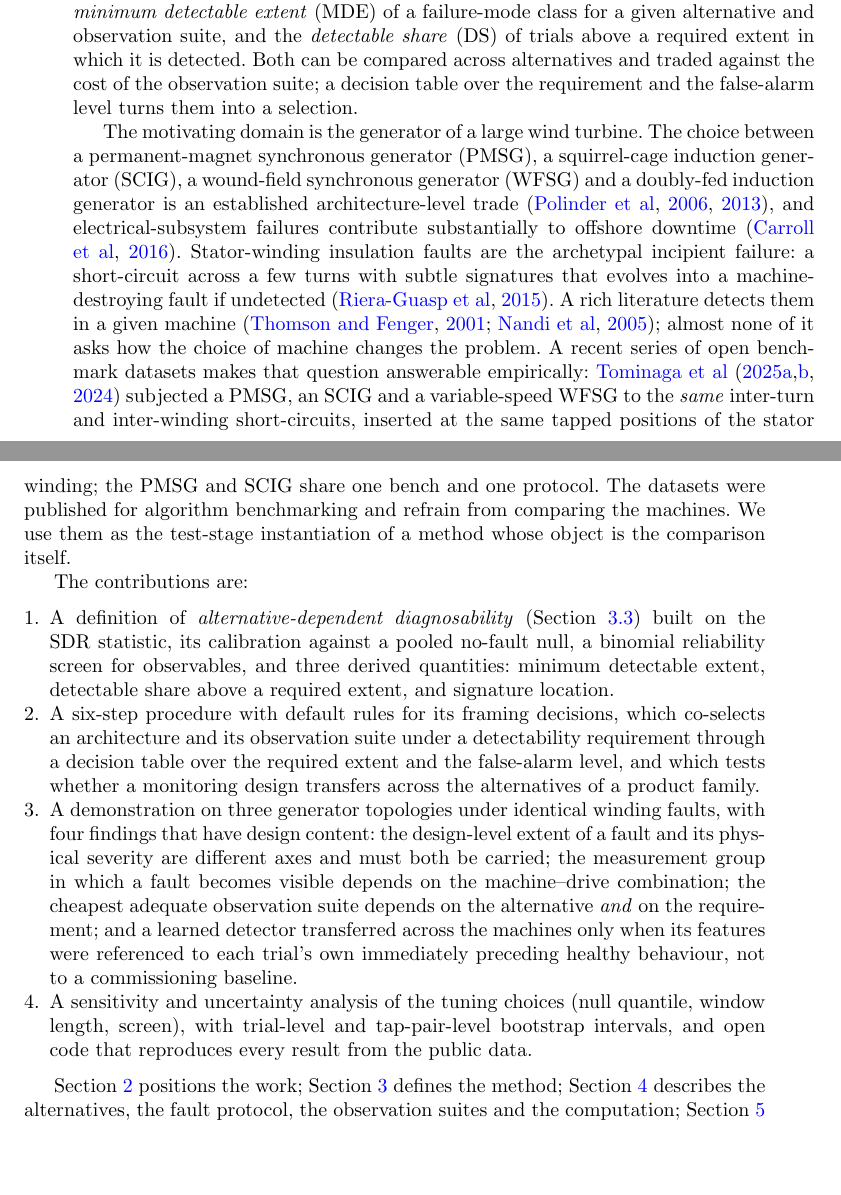
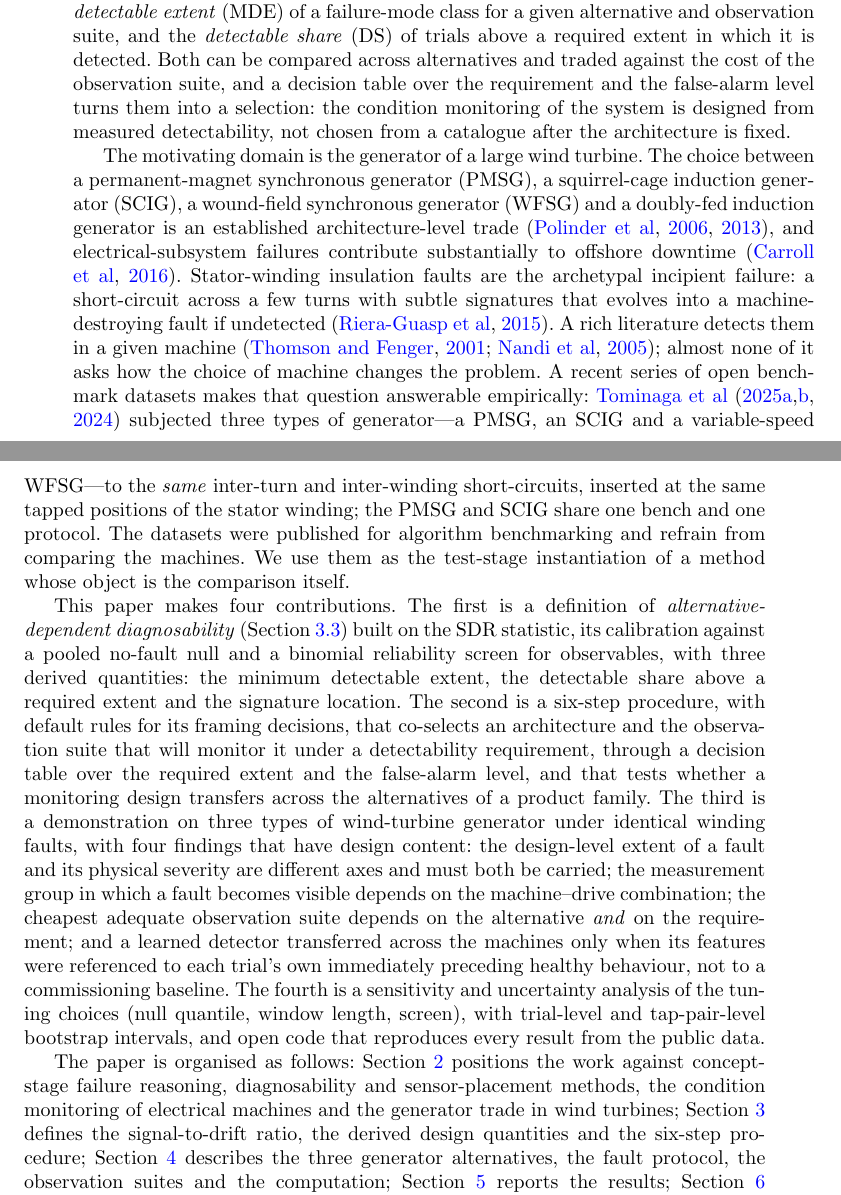
Before and after one commit to htcanseven/Claude, a LaTeX paper (paper/main.tex, which reads paper/sections/intro.tex): two parts of pages 2 and 3 of 29, joined at a grey line, cut so that both start at the same text, the shorter picture padded with empty space. Compiled offline with pdfLaTeX.

Commit message:
Align the text with the final title; contributions as a paragraph
Abstract, introduction, Section 4 heading and conclusions now use the
title's wording (detectability-driven design of condition monitoring,
three types of wind-turbine generator). The four contributions at the
end of the introduction are written as one paragraph instead of a list,
and the last paragraph of the introduction starts with "The paper is
organised as follows". Abstract 248 words; manuscript still 29 pages.
README names the sn-basic reference option actually in use.

Co-Authored-By: Claude Fable 5.1 <noreply@anthropic.com>
Claude-Session: https://claude.ai/code/session_017Fg58fjWutBvuY6PvgqqKK

```diff
--- a/paper/sections/intro.tex
+++ b/paper/sections/intro.tex
@@ -2,16 +2,10 @@
 
 The architecture of an engineered system is chosen early, against criteria that are easy to quantify at that stage: performance, mass, cost, efficiency, manufacturability. Whether the failures that matter in service will be \emph{observable}---and therefore detectable before they become expensive---is rarely among those criteria. Condition monitoring is specified later, by different people, for an architecture that is already fixed, and its difficulties are treated as signal-processing problems rather than as consequences of the architectural decision. The design community has methods that reason about failure at the concept stage---function--failure mapping and functional-failure reasoning evaluate architectures by the faults they can propagate \citep{Tumer2003, Stone2005, Kurtoglu2010}---and the diagnosis community has structural methods that decide, from a model, which faults a given sensor set can detect \citep{Krysander2008, Blanke2016}. Neither gives the designer an empirical \emph{magnitude} of detectability that is calibrated against the healthy behaviour of each alternative and comparable across alternatives whose signals live in different physical units, and neither poses architecture and monitoring suite as one co-selection problem. This paper does both.
 
-The central idea is to treat diagnosability as a property of the triple (architecture, control structure, observation suite) and to evaluate it with a single scale-free statistic computed from trials---measured or simulated---in which a failure mode of known extent is introduced into an otherwise healthy system. We call the statistic the signal-to-drift ratio (SDR): the relative change of an observable feature between a reference interval and a faulted interval, divided by the size of the relative changes the same feature exhibits between adjacent reference intervals when nothing is wrong. An SDR of one marks the point at which a fault of that extent becomes distinguishable from the ordinary non-stationarity of the healthy system at a chosen per-trial false-alarm rate. From the SDR follow the quantities a designer can write requirements on: the \emph{minimum detectable extent} (MDE) of a failure-mode class for a given alternative and observation suite, and the \emph{detectable share} (DS) of trials above a required extent in which it is detected. Both can be compared across alternatives and traded against the cost of the observation suite; a decision table over the requirement and the false-alarm level turns them into a selection.
+The central idea is to treat diagnosability as a property of the triple (architecture, control structure, observation suite) and to evaluate it with a single scale-free statistic computed from trials---measured or simulated---in which a failure mode of known extent is introduced into an otherwise healthy system. We call the statistic the signal-to-drift ratio (SDR): the relative change of an observable feature between a reference interval and a faulted interval, divided by the size of the relative changes the same feature exhibits between adjacent reference intervals when nothing is wrong. An SDR of one marks the point at which a fault of that extent becomes distinguishable from the ordinary non-stationarity of the healthy system at a chosen per-trial false-alarm rate. From the SDR follow the quantities a designer can write requirements on: the \emph{minimum detectable extent} (MDE) of a failure-mode class for a given alternative and observation suite, and the \emph{detectable share} (DS) of trials above a required extent in which it is detected. Both can be compared across alternatives and traded against the cost of the observation suite, and a decision table over the requirement and the false-alarm level turns them into a selection: the condition monitoring of the system is designed from measured detectability, not chosen from a catalogue after the architecture is fixed.
 
-The motivating domain is the generator of a large wind turbine. The choice between a permanent-magnet synchronous generator (PMSG), a squirrel-cage induction generator (SCIG), a wound-field synchronous generator (WFSG) and a doubly-fed induction generator is an established architecture-level trade \citep{Polinder2006, Polinder2013}, and electrical-subsystem failures contribute substantially to offshore downtime \citep{Carroll2016}. Stator-winding insulation faults are the archetypal incipient failure: a short-circuit across a few turns with subtle signatures that evolves into a machine-destroying fault if undetected \citep{RieraGuasp2015}. A rich literature detects them in a given machine \citep{Thomson2001, Nandi2005}; almost none of it asks how the choice of machine changes the problem. A recent series of open benchmark datasets makes that question answerable empirically: \citet{Tominaga2025pmsg, Tominaga2025scig, Tominaga2024gen} subjected a PMSG, an SCIG and a variable-speed WFSG to the \emph{same} inter-turn and inter-winding short-circuits, inserted at the same tapped positions of the stator winding; the PMSG and SCIG share one bench and one protocol. The datasets were published for algorithm benchmarking and refrain from comparing the machines. We use them as the test-stage instantiation of a method whose object is the comparison itself.
+The motivating domain is the generator of a large wind turbine. The choice between a permanent-magnet synchronous generator (PMSG), a squirrel-cage induction generator (SCIG), a wound-field synchronous generator (WFSG) and a doubly-fed induction generator is an established architecture-level trade \citep{Polinder2006, Polinder2013}, and electrical-subsystem failures contribute substantially to offshore downtime \citep{Carroll2016}. Stator-winding insulation faults are the archetypal incipient failure: a short-circuit across a few turns with subtle signatures that evolves into a machine-destroying fault if undetected \citep{RieraGuasp2015}. A rich literature detects them in a given machine \citep{Thomson2001, Nandi2005}; almost none of it asks how the choice of machine changes the problem. A recent series of open benchmark datasets makes that question answerable empirically: \citet{Tominaga2025pmsg, Tominaga2025scig, Tominaga2024gen} subjected three types of generator---a PMSG, an SCIG and a variable-speed WFSG---to the \emph{same} inter-turn and inter-winding short-circuits, inserted at the same tapped positions of the stator winding; the PMSG and SCIG share one bench and one protocol. The datasets were published for algorithm benchmarking and refrain from comparing the machines. We use them as the test-stage instantiation of a method whose object is the comparison itself.
 
-The contributions are:
-\begin{enumerate}
-  \item A definition of \emph{alternative-dependent diagnosability} (Section~\ref{sec:derived}) built on the SDR statistic, its calibration against a pooled no-fault null, a binomial reliability screen for observables, and three derived quantities: minimum detectable extent, detectable share above a required extent, and signature location.
-  \item A six-step procedure with default rules for its framing decisions, which co-selects an architecture and its observation suite under a detectability requirement through a decision table over the required extent and the false-alarm level, and which tests whether a monitoring design transfers across the alternatives of a product family.
-  \item A demonstration on three generator topologies under identical winding faults, with four findings that have design content: the design-level extent of a fault and its physical severity are different axes and must both be carried; the measurement group in which a fault becomes visible depends on the machine--drive combination; the cheapest adequate observation suite depends on the alternative \emph{and} on the requirement; and a learned detector transferred across the machines only when its features were referenced to each trial's own immediately preceding healthy behaviour, not to a commissioning baseline.
-  \item A sensitivity and uncertainty analysis of the tuning choices (null quantile, window length, screen), with trial-level and tap-pair-level bootstrap intervals, and open code that reproduces every result from the public data.
-\end{enumerate}
+This paper makes four contributions. The first is a definition of \emph{alternative-dependent diagnosability} (Section~\ref{sec:derived}) built on the SDR statistic, its calibration against a pooled no-fault null and a binomial reliability screen for observables, with three derived quantities: the minimum detectable extent, the detectable share above a required extent and the signature location. The second is a six-step procedure, with default rules for its framing decisions, that co-selects an architecture and the observation suite that will monitor it under a detectability requirement, through a decision table over the required extent and the false-alarm level, and that tests whether a monitoring design transfers across the alternatives of a product family. The third is a demonstration on three types of wind-turbine generator under identical winding faults, with four findings that have design content: the design-level extent of a fault and its physical severity are different axes and must both be carried; the measurement group in which a fault becomes visible depends on the machine--drive combination; the cheapest adequate observation suite depends on the alternative \emph{and} on the requirement; and a learned detector transferred across the machines only when its features were referenced to each trial's own immediately preceding healthy behaviour, not to a commissioning baseline. The fourth is a sensitivity and uncertainty analysis of the tuning choices (null quantile, window length, screen), with trial-level and tap-pair-level bootstrap intervals, and open code that reproduces every result from the public data.
 
-Section~\ref{sec:background} positions the work; Section~\ref{sec:method} defines the method; Section~\ref{sec:demo} describes the alternatives, the fault protocol, the observation suites and the computation; Section~\ref{sec:results} reports the results; Section~\ref{sec:discussion} draws out the design implications and the limits of what one machine per alternative supports; Section~\ref{sec:conclusion} concludes.
+The paper is organised as follows: Section~\ref{sec:background} positions the work against concept-stage failure reasoning, diagnosability and sensor-placement methods, the condition monitoring of electrical machines and the generator trade in wind turbines; Section~\ref{sec:method} defines the signal-to-drift ratio, the derived design quantities and the six-step procedure; Section~\ref{sec:demo} describes the three generator alternatives, the fault protocol, the observation suites and the computation; Section~\ref{sec:results} reports the results; Section~\ref{sec:discussion} draws out the design implications and the limits of what one machine per alternative supports; and Section~\ref{sec:conclusion} concludes.
```
Also changed, not shown: paper/sections/abstract.tex (+1 -1 lines), paper/sections/conclusion.tex (+2 -2 lines), paper/sections/demo.tex (+1 -1 lines), paper/README.md, paper/main.pdf.
